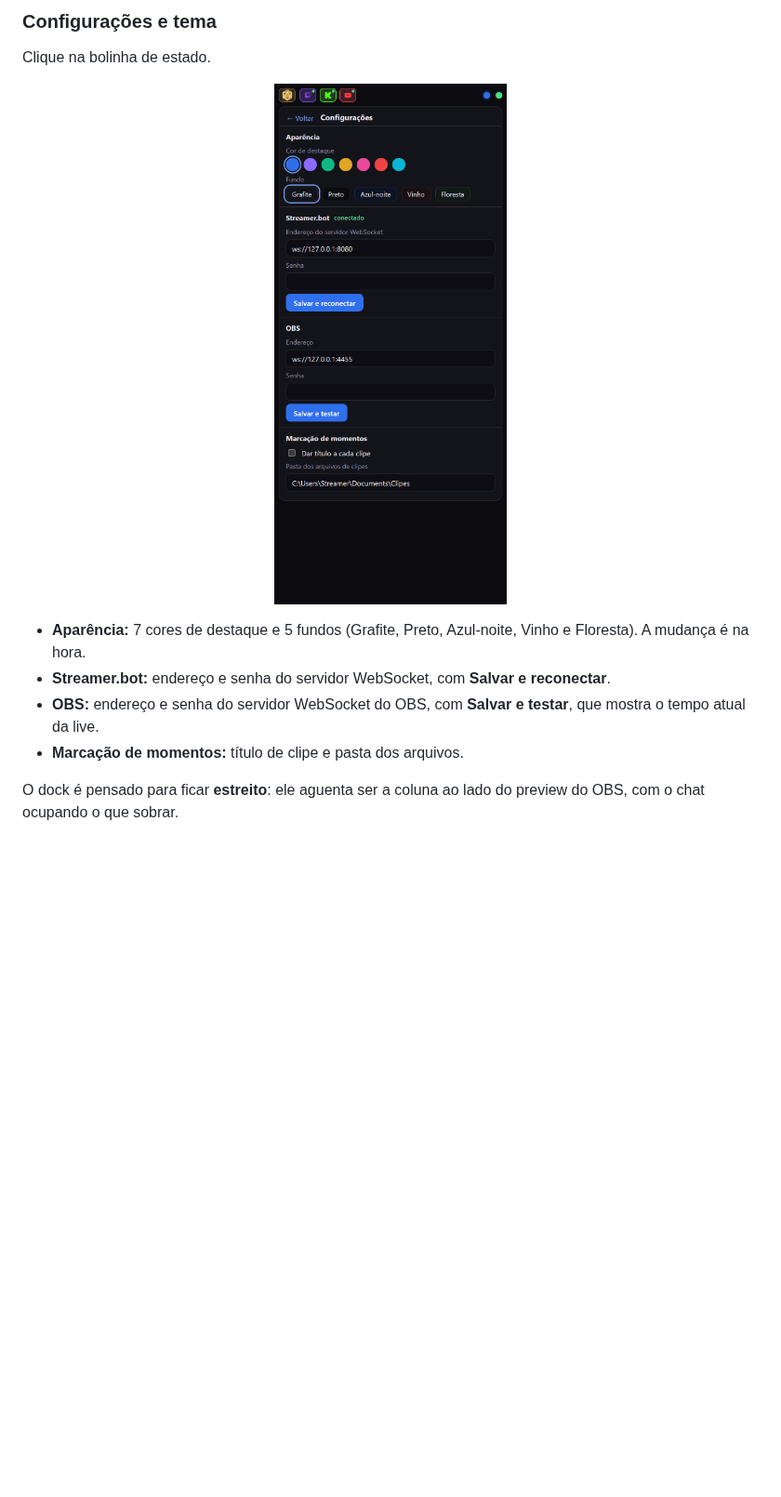
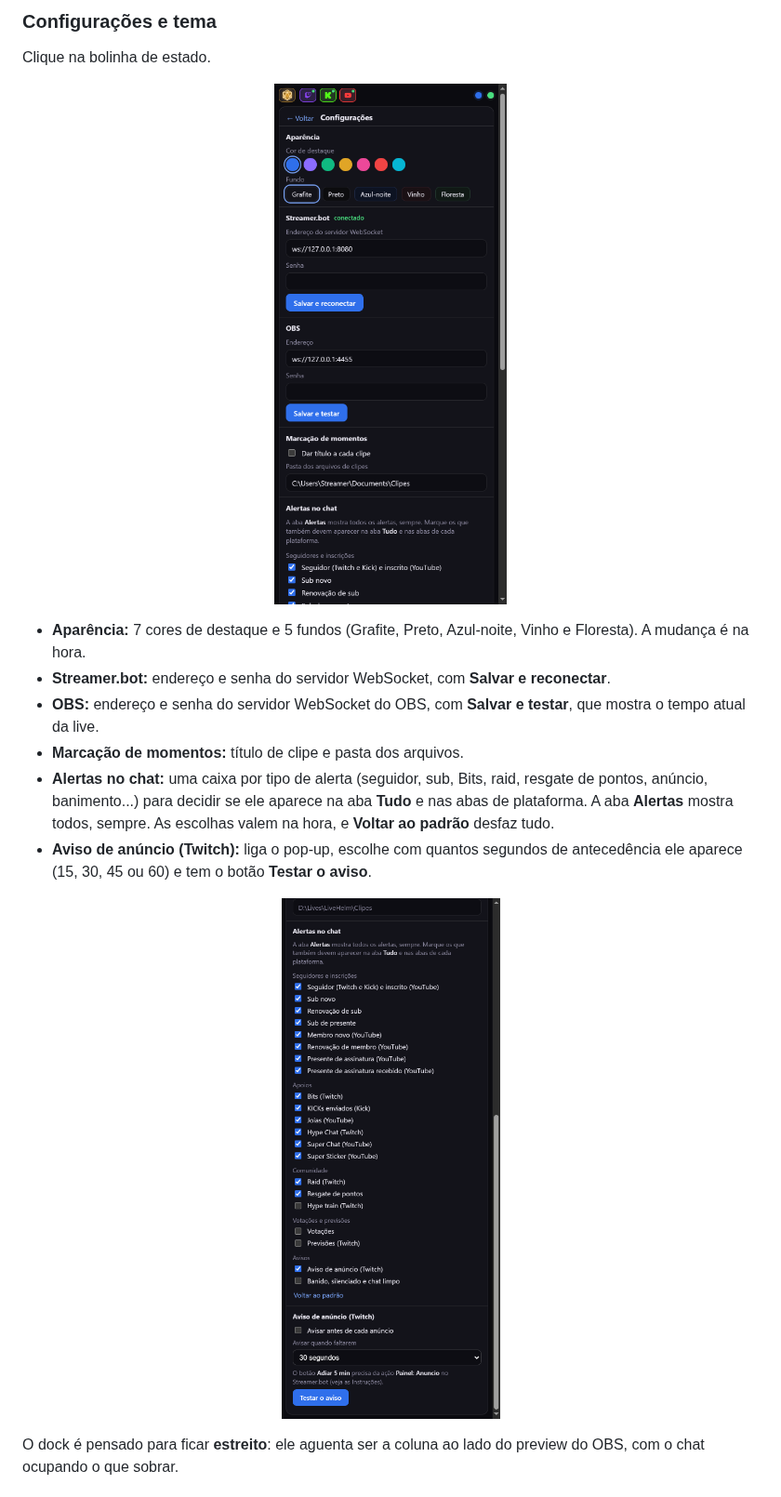
Before and after one commit to GustavoBoschi/livehelm, a Markdown page: README.md, the part around one of its changes. Shown at 93% size. Rendered like a GitHub page; pictures changed too: docs/imagens/configuracoes-alertas.png (added), docs/imagens/configuracoes.png; blank space fills up the shorter version.

Commit message:
Docs: resgates de pontos, escolha dos alertas e aviso de anúncio no README, nas Instruções e nas imagens

```diff
--- a/README.md
+++ b/README.md
@@ -188,6 +197,15 @@ Clique na bolinha de estado.
 - **Streamer.bot:** endereço e senha do servidor WebSocket, com **Salvar e reconectar**.
 - **OBS:** endereço e senha do servidor WebSocket do OBS, com **Salvar e testar**, que mostra o tempo atual da live.
 - **Marcação de momentos:** título de clipe e pasta dos arquivos.
+- **Alertas no chat:** uma caixa por tipo de alerta (seguidor, sub, Bits, raid, resgate de pontos, anúncio, banimento...) para
+  decidir se ele aparece na aba **Tudo** e nas abas de plataforma. A aba **Alertas** mostra todos, sempre. As escolhas valem na
+  hora, e **Voltar ao padrão** desfaz tudo.
+- **Aviso de anúncio (Twitch):** liga o pop-up, escolhe com quantos segundos de antecedência ele aparece (15, 30, 45 ou 60) e tem o
+  botão **Testar o aviso**.
+
+<p align="center">
+  <img src="docs/imagens/configuracoes-alertas.png" alt="As seções Alertas no chat e Aviso de anúncio, nas configurações" width="340">
+</p>
 
 O dock é pensado para ficar **estreito**: ele aguenta ser a coluna ao lado do preview do OBS, com o chat ocupando o que sobrar.
 
```
Also changed, not shown: other parts of README.md (+38 -18 lines), docs/INSTRUCOES.md (+5 -0 lines), docs/imagens/aviso-anuncio.png (added), docs/imagens/chat.png, docs/imagens/dock.png.
